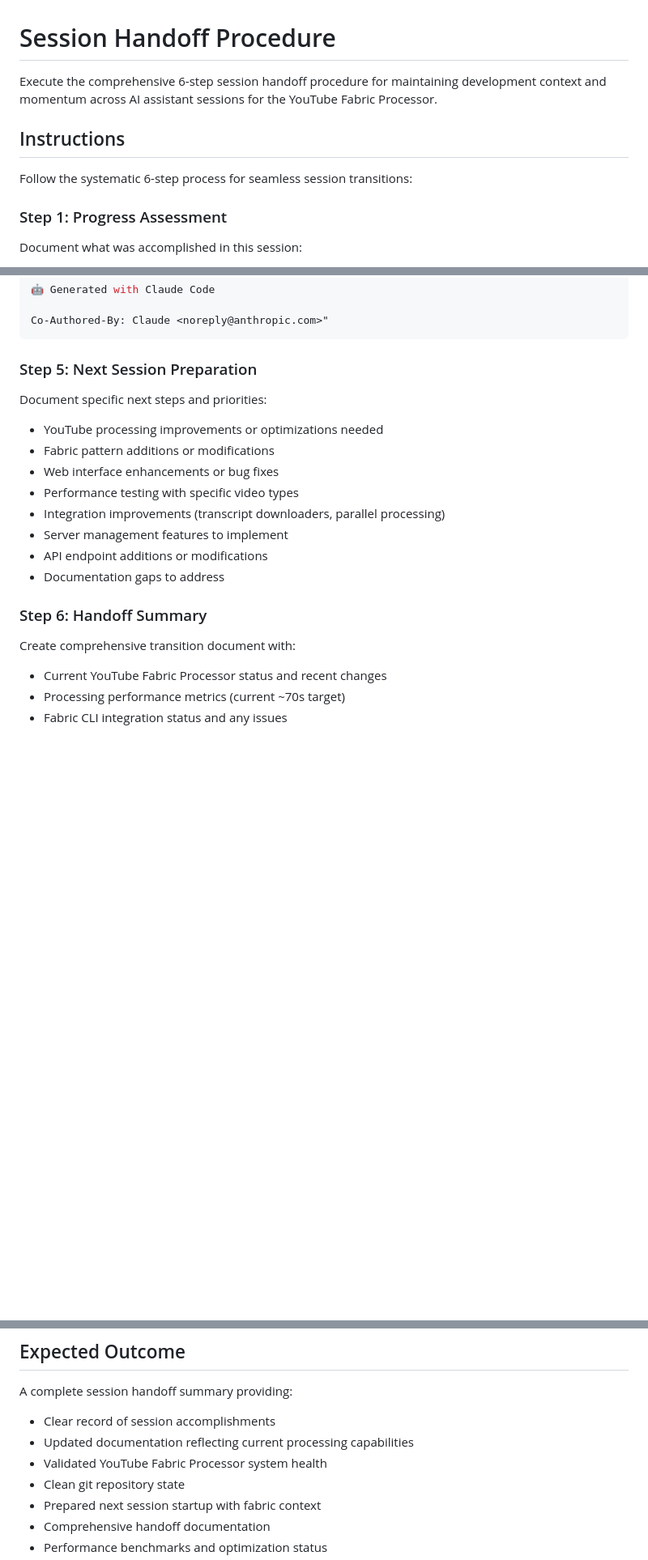
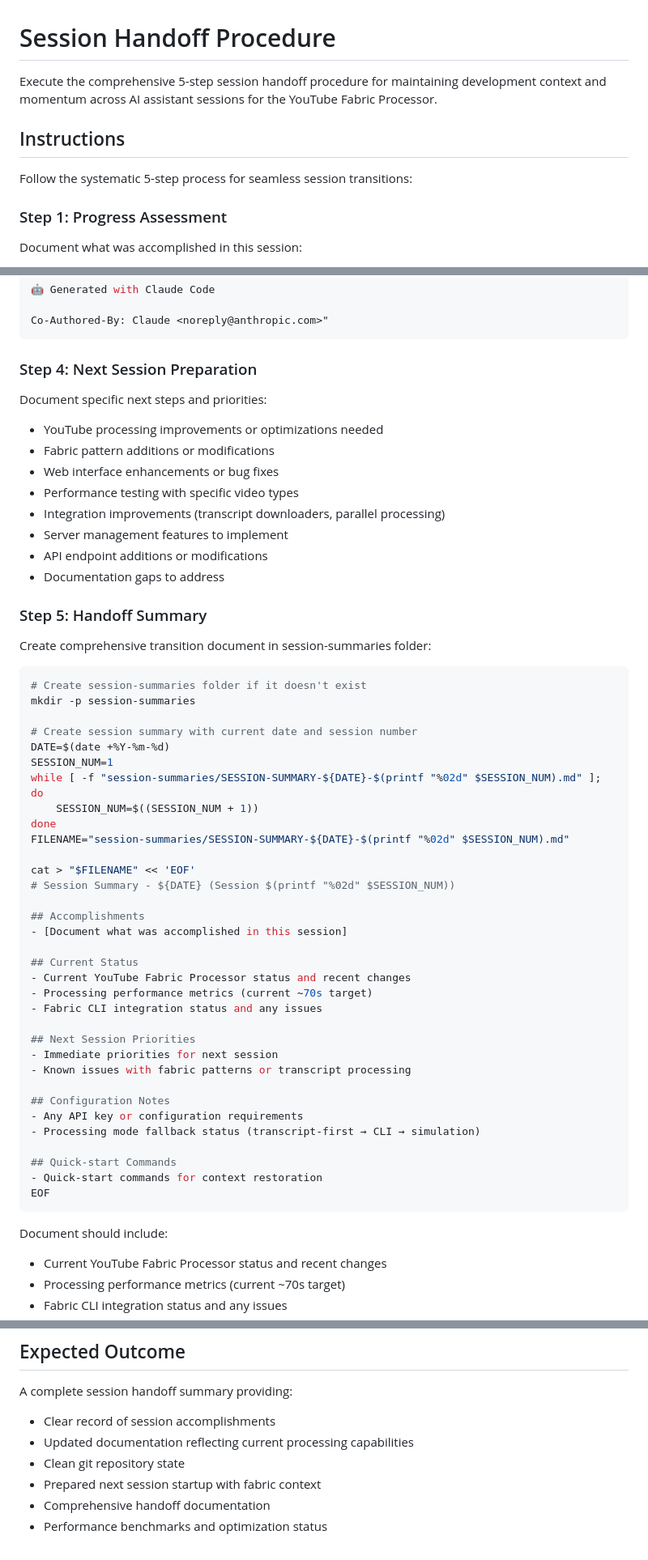
Before and after one commit to joseph-fajen/fabric-studio, a Markdown page: .claude/commands/session-handoff.md, 3 parts joined by grey strips. Shown at 81% size. GitHub-like rendering; blank space fills up the shorter version.

Commit message:
feat: optimize session handoff command for efficiency and organization
- Remove time-consuming state validation step (Step 3)
- Streamline from 6-step to 5-step process
- Organize session summaries in session-summaries/ folder
- Implement auto-incrementing session numbers to prevent overwrites
- Add structured session summary template
- Migrate existing session summaries to new folder structure

🤖 Generated with [Claude Code](https://claude.ai/code)

Co-Authored-By: Claude <noreply@anthropic.com>

````diff
--- a/.claude/commands/session-handoff.md
+++ b/.claude/commands/session-handoff.md
@@ -1,10 +1,10 @@
 # Session Handoff Procedure
 
-Execute the comprehensive 6-step session handoff procedure for maintaining development context and momentum across AI assistant sessions for the YouTube Fabric Processor.
+Execute the comprehensive 5-step session handoff procedure for maintaining development context and momentum across AI assistant sessions for the YouTube Fabric Processor.
 
 ## Instructions
 
-Follow the systematic 6-step process for seamless session transitions:
+Follow the systematic 5-step process for seamless session transitions:
 
 ### Step 1: Progress Assessment
 Document what was accomplished in this session:
@@ -68,7 +43,7 @@ git commit -m "session handoff: [description of changes made]
 Co-Authored-By: Claude <noreply@anthropic.com>"
 ```
 
-### Step 5: Next Session Preparation
+### Step 4: Next Session Preparation
 Document specific next steps and priorities:
 - YouTube processing improvements or optimizations needed
 - Fabric pattern additions or modifications
@@ -79,8 +54,45 @@ Document specific next steps and priorities:
 - API endpoint additions or modifications
 - Documentation gaps to address
 
-### Step 6: Handoff Summary
-Create comprehensive transition document with:
+### Step 5: Handoff Summary
+Create comprehensive transition document in session-summaries folder:
+```bash
+# Create session-summaries folder if it doesn't exist
+mkdir -p session-summaries
+
+# Create session summary with current date and session number
+DATE=$(date +%Y-%m-%d)
+SESSION_NUM=1
+while [ -f "session-summaries/SESSION-SUMMARY-${DATE}-$(printf "%02d" $SESSION_NUM).md" ]; do
+    SESSION_NUM=$((SESSION_NUM + 1))
+done
+FILENAME="session-summaries/SESSION-SUMMARY-${DATE}-$(printf "%02d" $SESSION_NUM).md"
+
+cat > "$FILENAME" << 'EOF'
+# Session Summary - ${DATE} (Session $(printf "%02d" $SESSION_NUM))
+
+## Accomplishments
+- [Document what was accomplished in this session]
+
+## Current Status
+- Current YouTube Fabric Processor status and recent changes
+- Processing performance metrics (current ~70s target)
+- Fabric CLI integration status and any issues
+
+## Next Session Priorities
+- Immediate priorities for next session
+- Known issues with fabric patterns or transcript processing
+
+## Configuration Notes
+- Any API key or configuration requirements
+- Processing mode fallback status (transcript-first → CLI → simulation)
+
+## Quick-start Commands
+- Quick-start commands for context restoration
+EOF
+```
+
+Document should include:
 - Current YouTube Fabric Processor status and recent changes
 - Processing performance metrics (current ~70s target)
 - Fabric CLI integration status and any issues
@@ -95,7 +107,6 @@ Create comprehensive transition document with:
 A complete session handoff summary providing:
 - Clear record of session accomplishments
 - Updated documentation reflecting current processing capabilities
-- Validated YouTube Fabric Processor system health
 - Clean git repository state
 - Prepared next session startup with fabric context
 - Comprehensive handoff documentation
````
Also changed, not shown: other parts of .claude/commands/session-handoff.md (+1 -26 lines), session-summaries/SESSION-SUMMARY-2025-07-17.md (renamed from SESSION-SUMMARY-2025-07-17.md), session-summaries/SESSION-SUMMARY-2025-07-21.md (renamed from SESSION-SUMMARY-2025-07-21.md).
